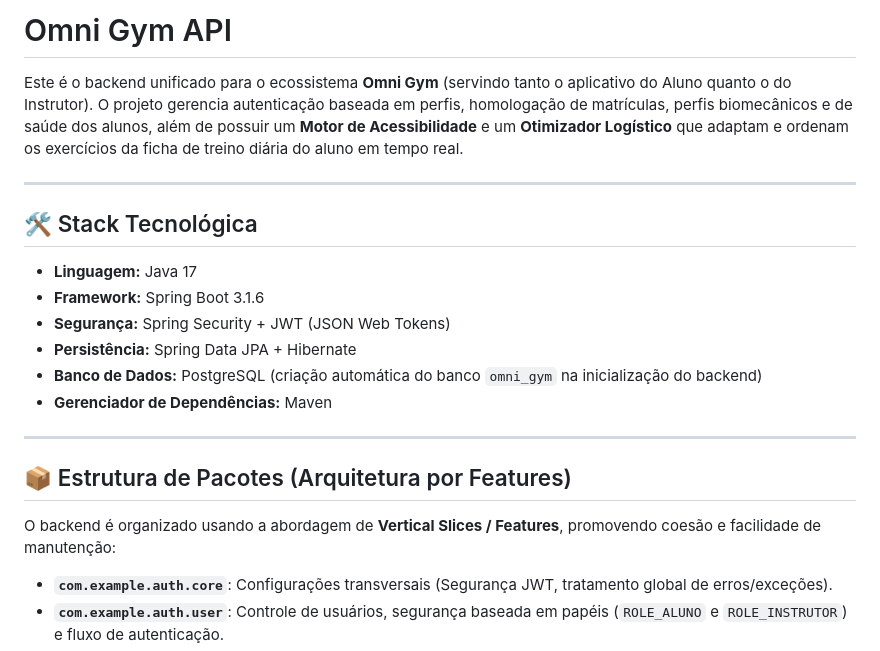
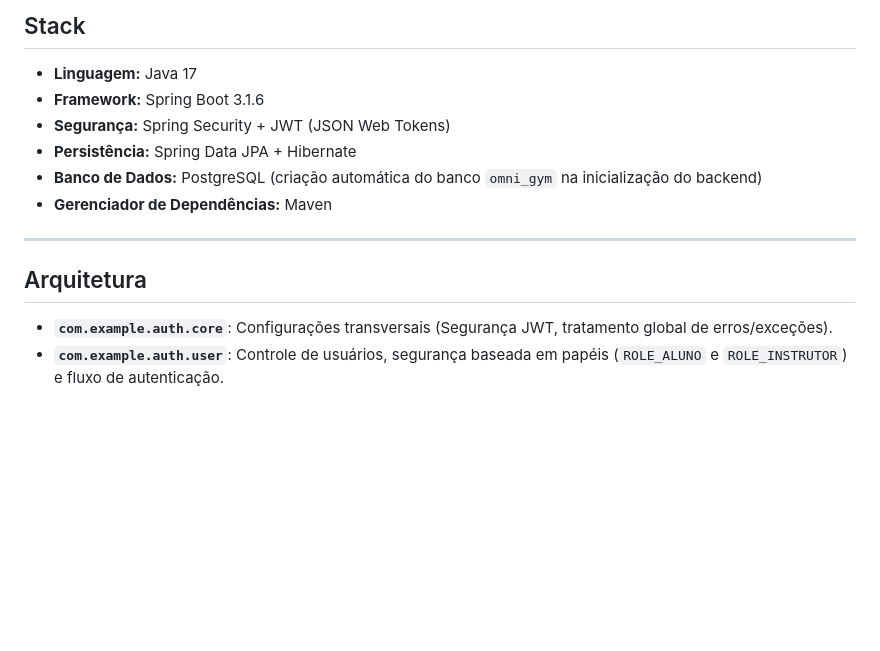
Before and after one commit to glauber-lucas/omni-gym-app-api, a Markdown page: omni-gym-api/README.md, the part around the change. Rendered like a GitHub page; blank space fills up the shorter version.

Commit message:
fix: readme instructions

```diff
--- a/omni-gym-api/README.md
+++ b/omni-gym-api/README.md
@@ -1,10 +1,4 @@
-# Omni Gym API
-
-Este é o backend unificado para o ecossistema **Omni Gym** (servindo tanto o aplicativo do Aluno quanto o do Instrutor). O projeto gerencia autenticação baseada em perfis, homologação de matrículas, perfis biomecânicos e de saúde dos alunos, além de possuir um **Motor de Acessibilidade** e um **Otimizador Logístico** que adaptam e ordenam os exercícios da ficha de treino diária do aluno em tempo real.
-
----
-
-## 🛠️ Stack Tecnológica
+## Stack
 
 * **Linguagem:** Java 17
 * **Framework:** Spring Boot 3.1.6
@@ -15,9 +9,7 @@ Este é o backend unificado para o ecossistema **Omni Gym** (servindo tanto o ap
 
 ---
 
-## 📦 Estrutura de Pacotes (Arquitetura por Features)
-
-O backend é organizado usando a abordagem de **Vertical Slices / Features**, promovendo coesão e facilidade de manutenção:
+## Arquitetura
 
 * **`com.example.auth.core`**: Configurações transversais (Segurança JWT, tratamento global de erros/exceções).
 * **`com.example.auth.user`**: Controle de usuários, segurança baseada em papéis (`ROLE_ALUNO` e `ROLE_INSTRUTOR`) e fluxo de autenticação.
```
